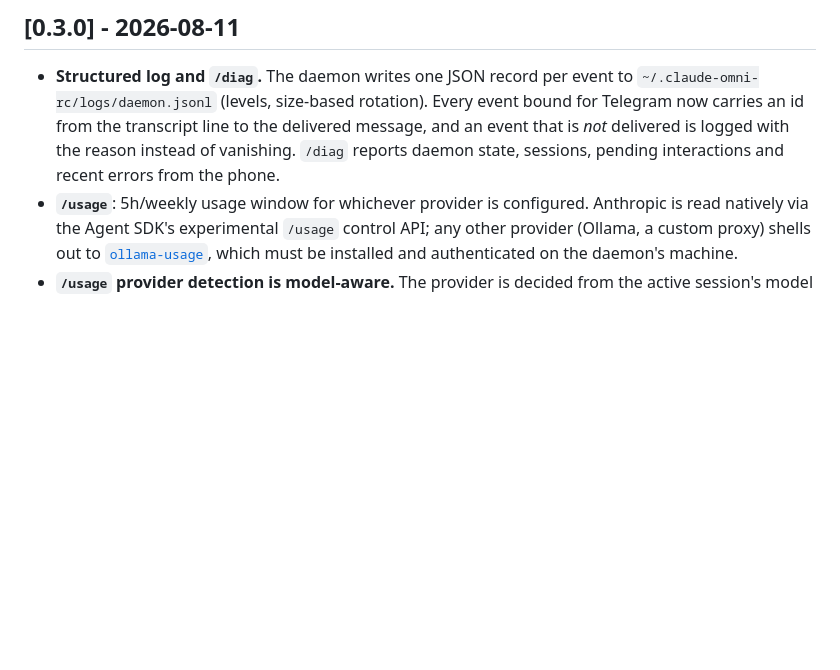
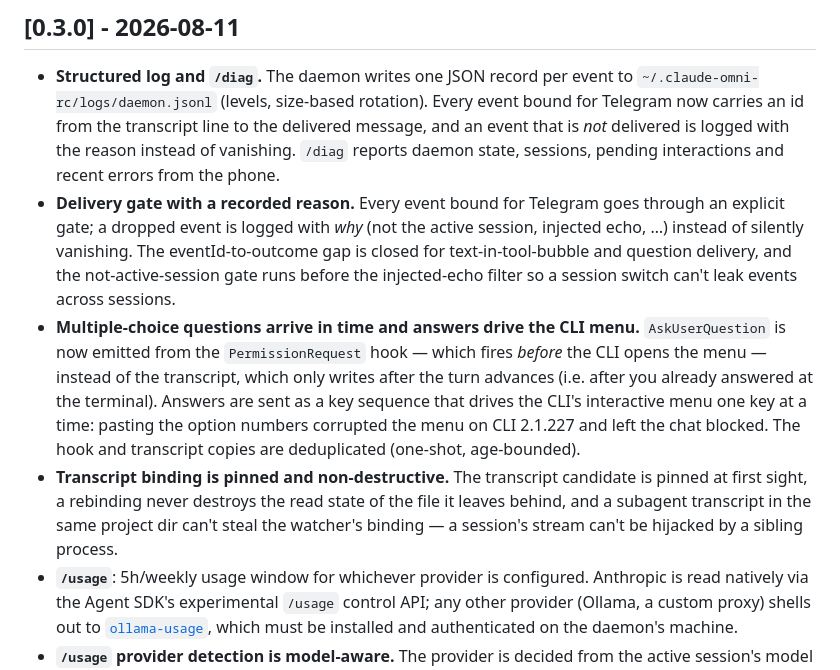
Before and after one commit to ontech7/claude-omni-rc, a Markdown page: CHANGELOG.md, the part around the change. GitHub-like rendering; blank space fills up the shorter version.

```diff
--- a/CHANGELOG.md
+++ b/CHANGELOG.md
@@ -8,6 +8,25 @@
   delivered message, and an event that is *not* delivered is logged with the
   reason instead of vanishing. `/diag` reports daemon state, sessions, pending
   interactions and recent errors from the phone.
+- **Delivery gate with a recorded reason.** Every event bound for Telegram goes
+  through an explicit gate; a dropped event is logged with *why* (not the active
+  session, injected echo, …) instead of silently vanishing. The eventId-to-outcome
+  gap is closed for text-in-tool-bubble and question delivery, and the
+  not-active-session gate runs before the injected-echo filter so a session
+  switch can't leak events across sessions.
+- **Multiple-choice questions arrive in time and answers drive the CLI menu.**
+  `AskUserQuestion` is now emitted from the `PermissionRequest` hook — which
+  fires *before* the CLI opens the menu — instead of the transcript, which only
+  writes after the turn advances (i.e. after you already answered at the
+  terminal). Answers are sent as a key sequence that drives the CLI's
+  interactive menu one key at a time: pasting the option numbers corrupted the
+  menu on CLI 2.1.227 and left the chat blocked. The hook and transcript copies
+  are deduplicated (one-shot, age-bounded).
+- **Transcript binding is pinned and non-destructive.** The transcript candidate
+  is pinned at first sight, a rebinding never destroys the read state of the
+  file it leaves behind, and a subagent transcript in the same project dir can't
+  steal the watcher's binding — a session's stream can't be hijacked by a
+  sibling process.
 - **`/usage`**: 5h/weekly usage window for whichever provider is configured.
   Anthropic is read natively via the Agent SDK's experimental `/usage` control
   API; any other provider (Ollama, a custom proxy) shells out to
```
Also changed, not shown: AI-GUIDE.md (+10 -5 lines).
